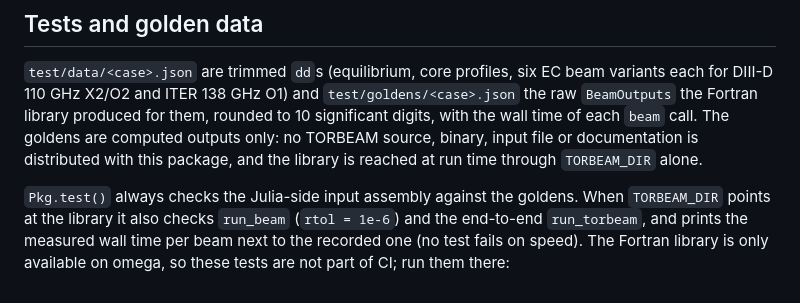
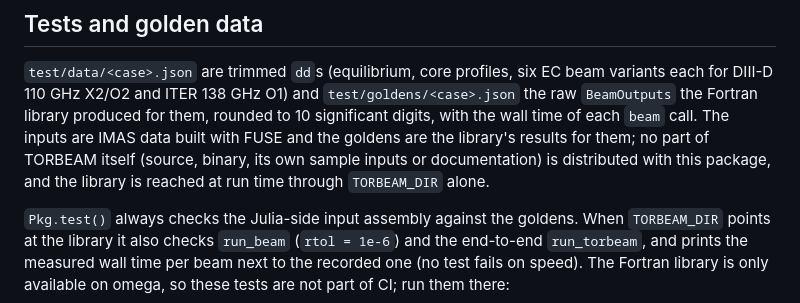
Before and after one commit to ProjectTorreyPines/TORBEAM.jl, a Markdown page: README.md, the part around the change. GitHub-like rendering.

Commit message:
README: say what the test data is, not just what it is not
Co-Authored-By: Claude Fable 5.1 <noreply@anthropic.com>

```diff
--- a/README.md
+++ b/README.md
@@ -69,9 +69,10 @@ now `1e6 * rhoresult[14]` W and `1e3 * rhoresult[13]` A (1-based).
 `test/data/<case>.json` are trimmed `dd`s (equilibrium, core profiles, six EC beam
 variants each for DIII-D 110 GHz X2/O2 and ITER 138 GHz O1) and `test/goldens/<case>.json`
 the raw `BeamOutputs` the Fortran library produced for them, rounded to 10 significant
-digits, with the wall time of each `beam` call. The goldens are computed outputs only:
-no TORBEAM source, binary, input file or documentation is distributed with this package,
-and the library is reached at run time through `TORBEAM_DIR` alone.
+digits, with the wall time of each `beam` call. The inputs are IMAS data built with FUSE
+and the goldens are the library's results for them; no part of TORBEAM itself (source,
+binary, its own sample inputs or documentation) is distributed with this package, and the
+library is reached at run time through `TORBEAM_DIR` alone.
 
 `Pkg.test()` always checks the Julia-side input assembly against the goldens. When
 `TORBEAM_DIR` points at the library it also checks `run_beam` (`rtol = 1e-6`) and the
```
